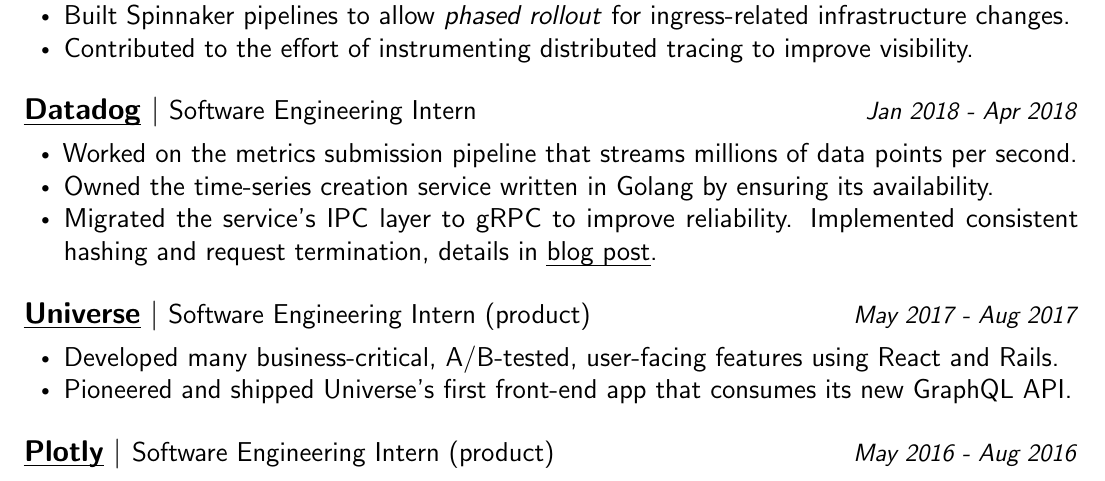
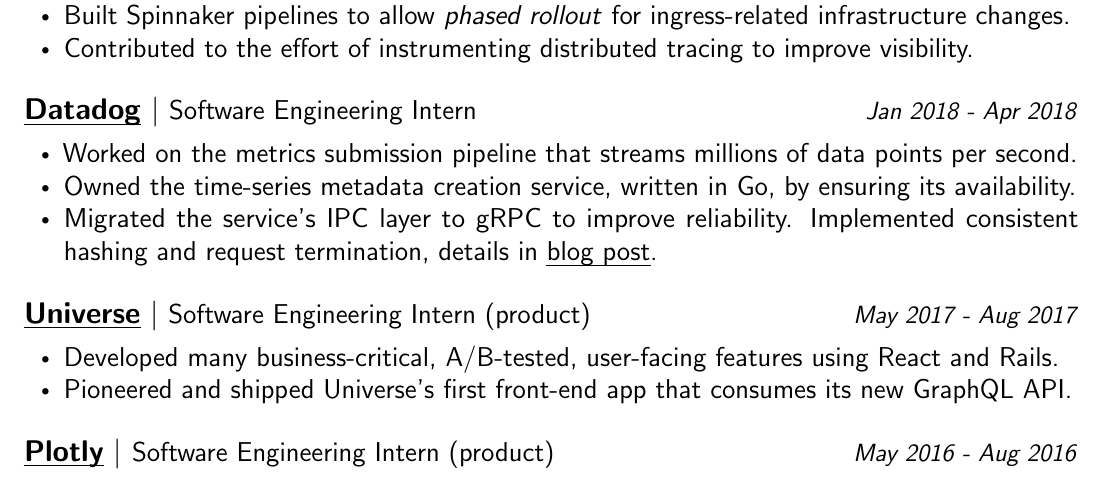
Before and after one commit to lpan/resume, a LaTeX CV (resume.tex): part of the page, cut so that both start at the same text. Compiled offline with pdfLaTeX.

Commit message:
fix typo

```diff
--- a/resume.tex
+++ b/resume.tex
@@ -117,8 +117,8 @@
   \small
   \item Worked on the metrics submission pipeline that streams millions of data
     points per second.
-  \item Owned the time-series creation service written in Golang by ensuring its
-    availability.
+  \item Owned the time-series metadata creation service, written in Go, by
+    ensuring its availability.
   \item Migrated the service's IPC layer to gRPC to improve reliability.
     Implemented consistent hashing and request termination, details in
     \href{http://lpan.io/migrating-to-grpc}{\ul{blog post}}.
```
Also changed, not shown: resume.pdf, resume.tex (2 more changed lines).
